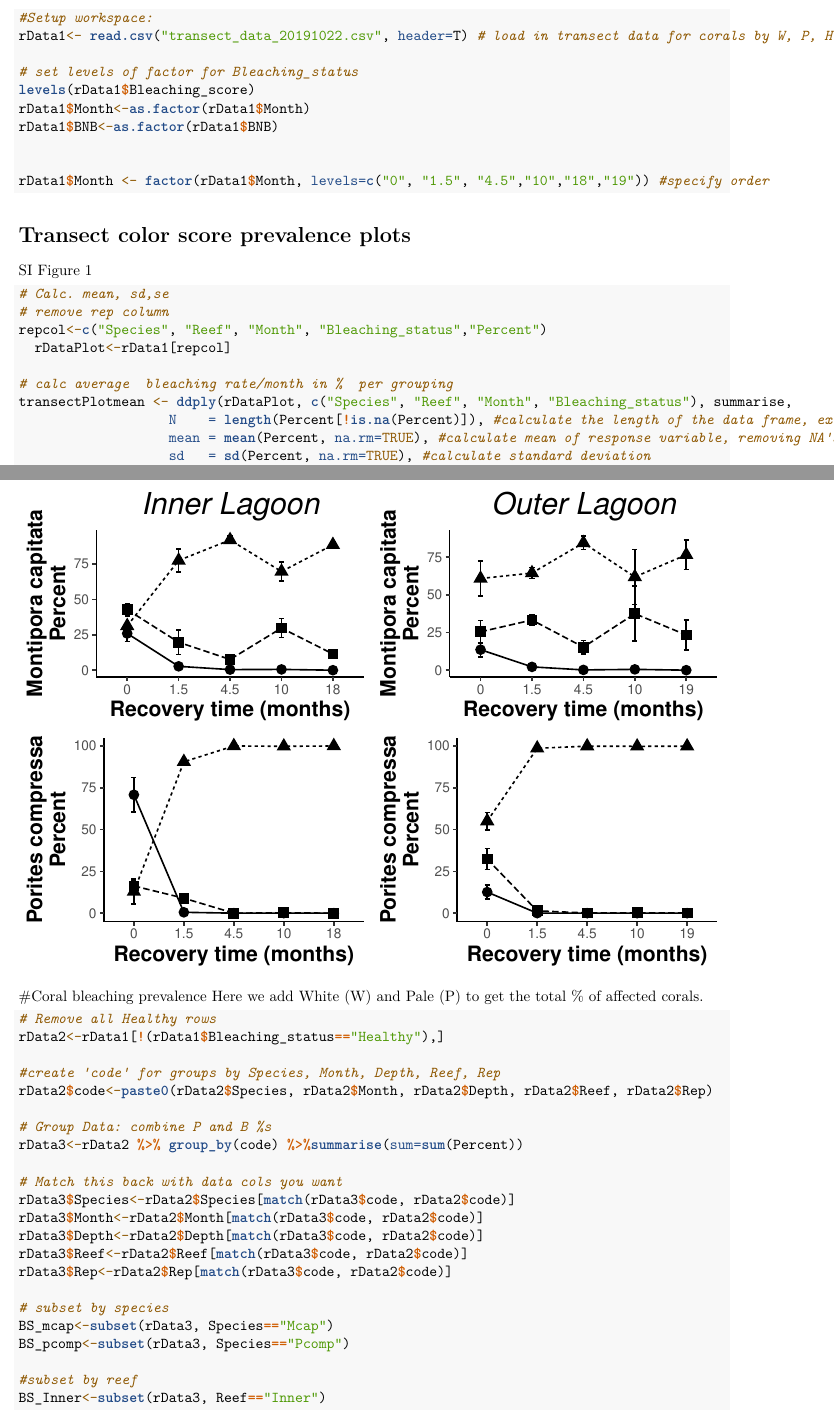
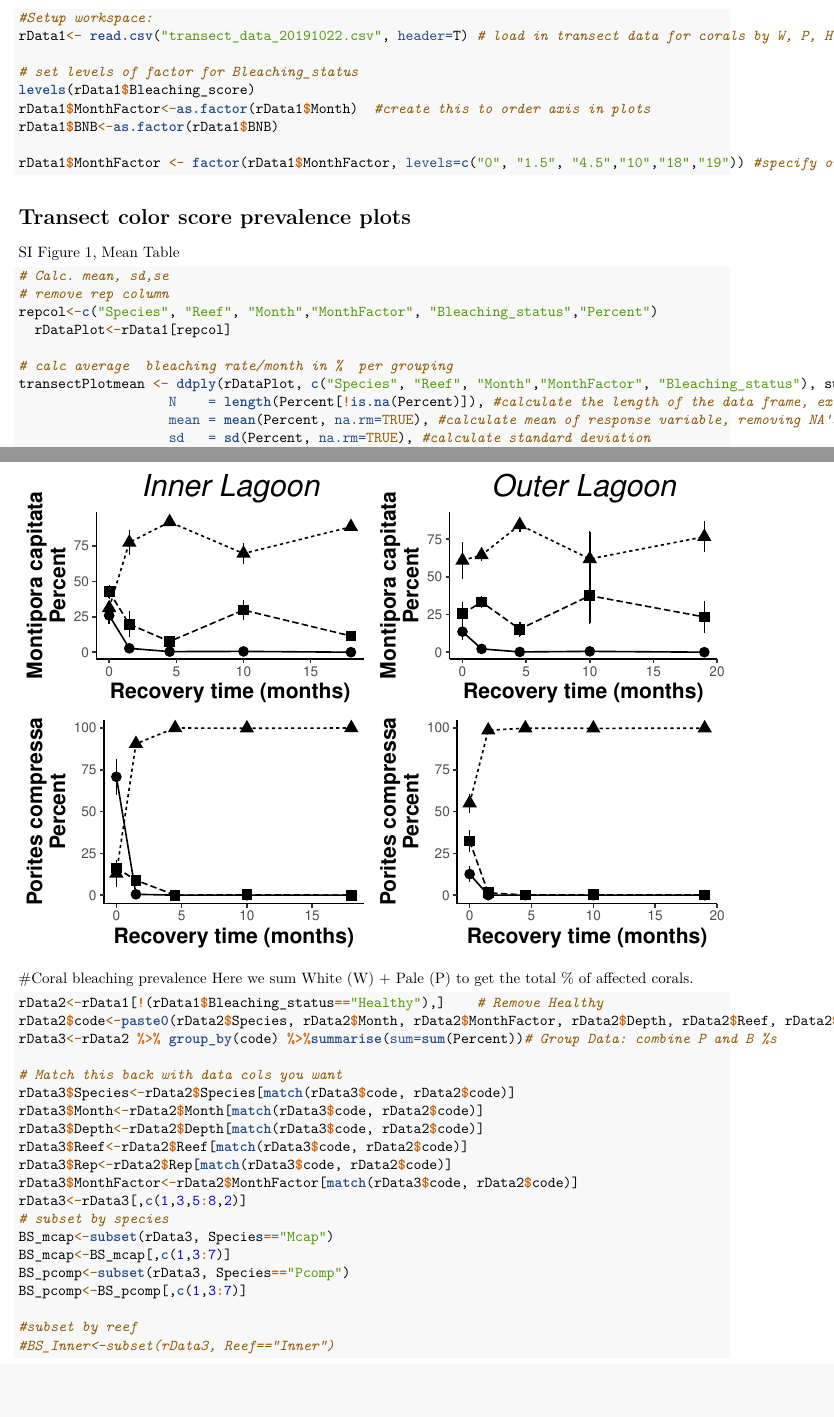
Before and after one commit to BurgessShayle/2015-Coral-bleaching-recovery, an R Markdown document (Transect_Data.Rmd): two parts of pages 2 and 9 of 16, joined at a grey line, cut so that both start at the same text, the shorter picture padded with empty space. Rendered offline with R 4.5, knitr and Pandoc, then LaTeX, with nearby package versions; code that draws random numbers runs with fixed seeds of ours; some code elsewhere in the file could not run offline.

Commit message:
update for ARTools

````diff
--- a/Transect_Data.Rmd
+++ b/Transect_Data.Rmd
@@ -81,24 +81,22 @@ rData1<- read.csv("transect_data_20191022.csv", header=T) # load in transect dat
 
 # set levels of factor for Bleaching_status
 levels(rData1$Bleaching_score)
-rData1$Month<-as.factor(rData1$Month)
+rData1$MonthFactor<-as.factor(rData1$Month)  #create this to order axis in plots
 rData1$BNB<-as.factor(rData1$BNB)
 
-
-rData1$Month <- factor(rData1$Month, levels=c("0", "1.5", "4.5","10","18","19")) #specify order
+rData1$MonthFactor <- factor(rData1$MonthFactor, levels=c("0", "1.5", "4.5","10","18","19")) #specify order
 ```
 
 # Transect color score prevalence plots
-SI Figure 1
-
+SI Figure 1, Mean Table
 ```{r, results="hide", message=FALSE}
 # Calc. mean, sd,se
 # remove rep column
-repcol<-c("Species", "Reef", "Month", "Bleaching_status","Percent")
+repcol<-c("Species", "Reef", "Month","MonthFactor", "Bleaching_status","Percent")
   rDataPlot<-rData1[repcol]
 
 # calc average  bleaching rate/month in %  per grouping
-transectPlotmean <- ddply(rDataPlot, c("Species", "Reef", "Month", "Bleaching_status"), summarise,
+transectPlotmean <- ddply(rDataPlot, c("Species", "Reef", "Month","MonthFactor", "Bleaching_status"), summarise,
                    N    = length(Percent[!is.na(Percent)]), #calculate the length of the data frame, excluding NA’s *this part is important*
                    mean = mean(Percent, na.rm=TRUE), #calculate mean of response variable, removing NA's
                    sd   = sd(Percent, na.rm=TRUE), #calculate standard deviation
@@ -265,18 +263,13 @@ Plot all four together: for Manuscript SI Figure 1
 grid.arrange(McapInner, McapOuter, PcompInner,PcompOuter, nrow = 2)
 ```
 
+#Coral bleaching prevalence
+Here we sum White (W) + Pale (P) to get the total % of affected corals.
+```{r}
 
-#Coral bleaching prevalence
-Here we add White (W) and Pale (P) to get the total % of affected corals.
-```{r}
-# Remove all Healthy rows
-rData2<-rData1[!(rData1$Bleaching_status=="Healthy"),]
-
-#create 'code' for groups by Species, Month, Depth, Reef, Rep
-rData2$code<-paste0(rData2$Species, rData2$Month, rData2$Depth, rData2$Reef, rData2$Rep)
-
-# Group Data: combine P and B %s
-rData3<-rData2 %>% group_by(code) %>%summarise(sum=sum(Percent))
+rData2<-rData1[!(rData1$Bleaching_status=="Healthy"),]    # Remove Healthy
+rData2$code<-paste0(rData2$Species, rData2$Month, rData2$MonthFactor, rData2$Depth, rData2$Reef, rData2$Rep)#create a code for groups by Species, Month, Depth, Reef, Rep
+rData3<-rData2 %>% group_by(code) %>%summarise(sum=sum(Percent))# Group Data: combine P and B %s
 
 # Match this back with data cols you want
 rData3$Species<-rData2$Species[match(rData3$code, rData2$code)]
@@ -284,11 +277,14 @@ rData3$Month<-rData2$Month[match(rData3$code, rData2$code)]
 rData3$Depth<-rData2$Depth[match(rData3$code, rData2$code)]
 rData3$Reef<-rData2$Reef[match(rData3$code, rData2$code)]
 rData3$Rep<-rData2$Rep[match(rData3$code, rData2$code)]
-
+rData3$MonthFactor<-rData2$MonthFactor[match(rData3$code, rData2$code)]
+rData3<-rData3[,c(1,3,5:8,2)]
 # subset by species
 BS_mcap<-subset(rData3, Species=="Mcap")
+BS_mcap<-BS_mcap[,c(1,3:7)]
 BS_pcomp<-subset(rData3, Species=="Pcomp")
+BS_pcomp<-BS_pcomp[,c(1,3:7)]
 
 #subset by reef
-BS_Inner<-subset(rData3, Reef=="Inner")
+#BS_Inner<-subset(rData3, Reef=="Inner")
 ```
````
Also changed, not shown: Transect_Data.Rmd (20 more changed lines).
